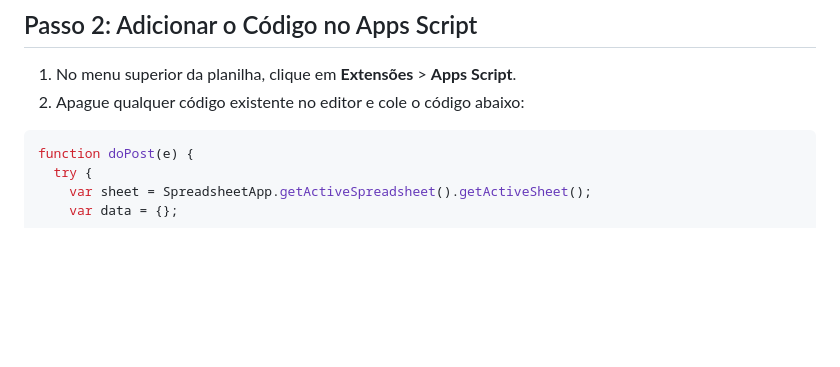
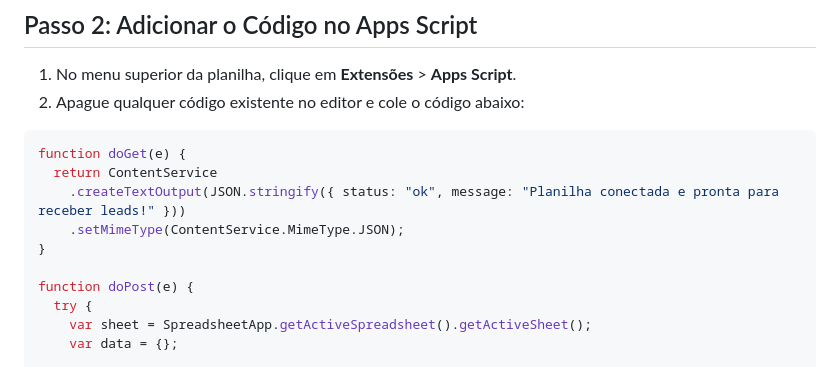
Before and after one commit to israelhespanhol-lang/landing-page-py, a Markdown page: GOOGLE_SHEETS_SETUP.md, the part around the change. Rendered like a GitHub page; blank space fills up the shorter version.

Commit message:
Adicionar doGet no manual do Apps Script para facilitar testes

````diff
--- a/GOOGLE_SHEETS_SETUP.md
+++ b/GOOGLE_SHEETS_SETUP.md
@@ -20,6 +20,12 @@ Siga este passo a passo rápido (leva menos de 2 minutos) para conectar sua plan
 2. Apague qualquer código existente no editor e cole o código abaixo:
 
 ```javascript
+function doGet(e) {
+  return ContentService
+    .createTextOutput(JSON.stringify({ status: "ok", message: "Planilha conectada e pronta para receber leads!" }))
+    .setMimeType(ContentService.MimeType.JSON);
+}
+
 function doPost(e) {
   try {
     var sheet = SpreadsheetApp.getActiveSpreadsheet().getActiveSheet();
````
